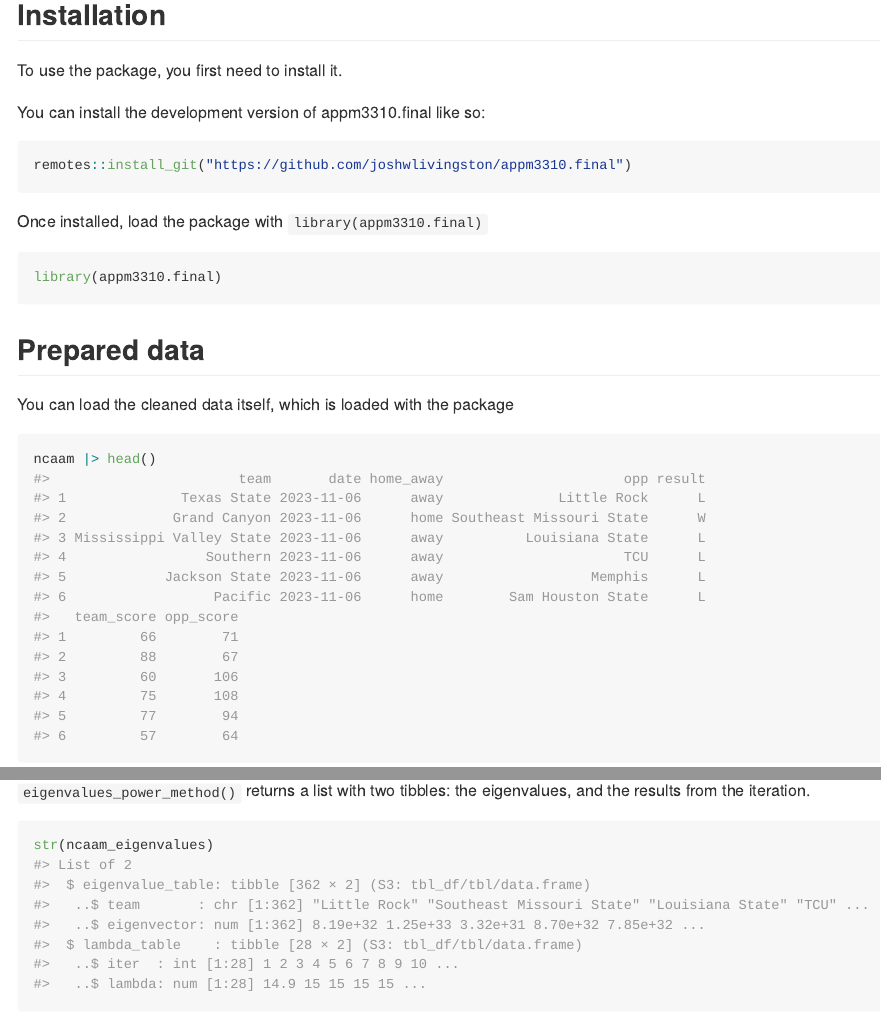
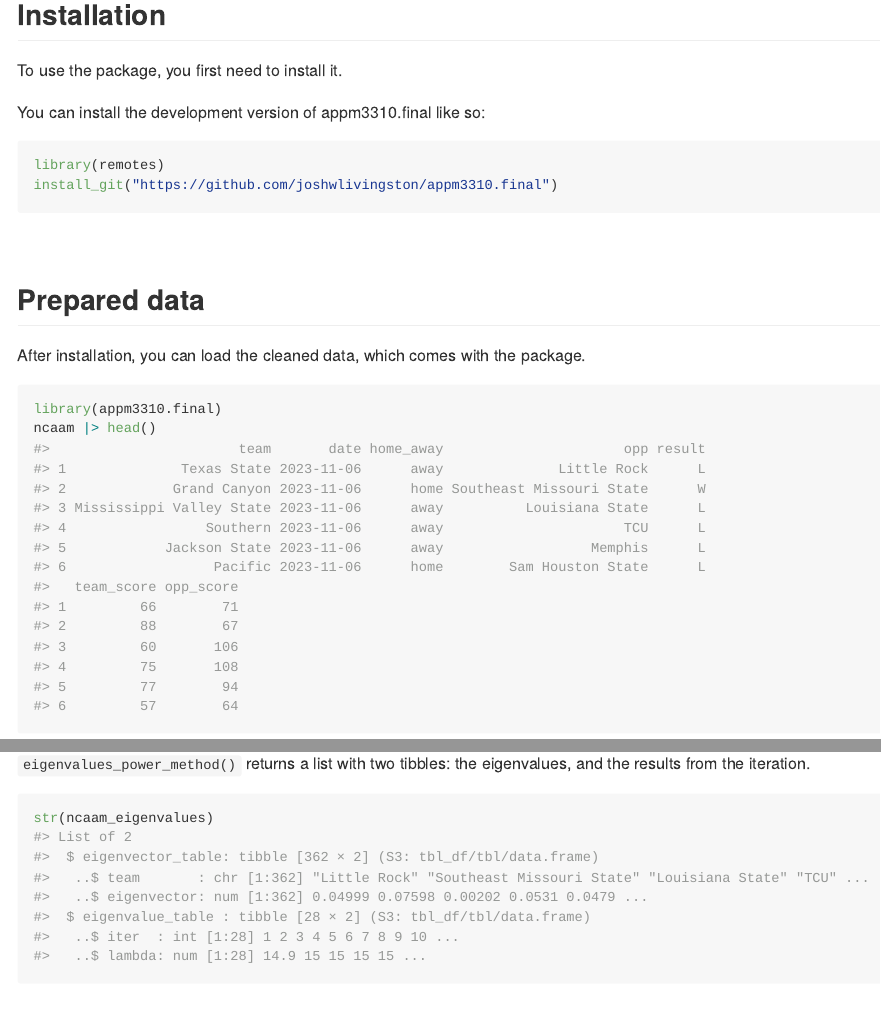
Before and after one commit to joshwlivingston/appm3310.final, an R Markdown document (README.Rmd): the page in a window 1100 px wide, from 160 px down, and a second part further down, joined at a grey line. Rendered offline with R 4.5, knitr and Pandoc, with nearby package versions.

Commit message:
Update eigenvector calculation (#1)
The power method requires the eigenvector that is iterated over to be
normalized - divided by its norm. This reduces eigenvector size
dramatically, improving computation.

````diff
--- a/R/eigenvalues.R
+++ b/R/eigenvalues.R
@@ -54,7 +54,7 @@ eigenvalues_power_method <- function(mat,
   ev <- ev[, 1]
   names(ev) <- team_names
   ev_table <- tibble::enframe(ev, "team", "eigenvector")
-  return(list(eigenvalue_table = ev_table, lambda_table = lambda_table))
+  return(list(eigenvector_table = ev_table, eigenvalue_table = lambda_table))
 }
 
 
@@ -73,7 +73,7 @@ eigenvalues_power_method <- function(mat,
 #' @export
 rankings_from_eigenvalues <- function(eigenvalues, name_col = "team") {
   rankings_tbl <-
-    eigenvalues$eigenvalue_table |>
+    eigenvalues$eigenvector_table |>
     dplyr::mutate(rank = rank(-.data$eigenvector)) |>
     dplyr::arrange(.data$rank)
   return(rankings_tbl)
@@ -91,7 +91,7 @@ rankings_from_eigenvalues <- function(eigenvalues, name_col = "team") {
 #' @importFrom rlang .data
 #' @export
 plot_lambdas <- function(eigenvalues) {
-  eigenvalues$lambda_table |>
+  eigenvalues$eigenvalue_table |>
     ggplot2::ggplot() +
     ggplot2::aes(.data$iter, .data$lambda) +
     ggplot2::geom_line() +
--- a/README.Rmd
+++ b/README.Rmd
@@ -23,18 +23,16 @@ To use the package, you first need to install it.
 
 You can install the development version of appm3310.final like so:
 
-``` r
-remotes::install_git("https://github.com/joshwlivingston/appm3310.final")
+```{r install-package, eval=FALSE}
+library(remotes)
+install_git("https://github.com/joshwlivingston/appm3310.final")
 ```
-
-Once installed, load the package with `library(appm3310.final)`
-```{r}
-library(appm3310.final)
-```
+<br>
 
 ## Prepared data
-You can load the cleaned data itself, which is loaded with the package
+After installation, you can load the cleaned data, which comes with the package.
 ```{r load-cleaned-data}
+library(appm3310.final)
 ncaam |> head()
 ```
 <br>
````
Also changed, not shown: README.md, R/eigenvalues.R (8 more changed lines), README.Rmd (3 more changed lines).
